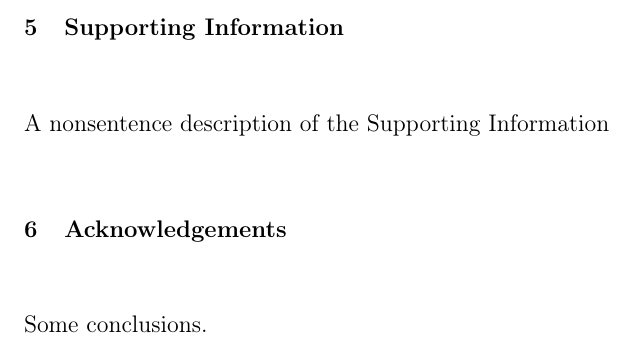
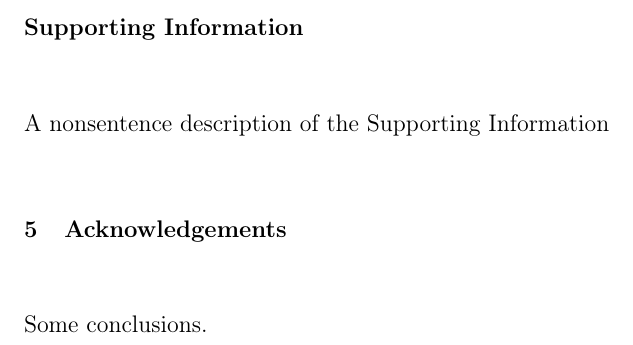
Before and after one commit to rchiechi/BibLaTex-Template, a LaTeX document (manuscript.tex): part of page 3 of 4, cut so that both start at the same text. Compiled offline with pdfLaTeX.

Commit message:
section*

```diff
--- a/manuscript.tex
+++ b/manuscript.tex
@@ -91,7 +91,7 @@ A succinct abstract.
 \section{Experimental}
 \input{experimental}
 
-\section{Supporting Information}
+\section*{Supporting Information}
 A nonsentence description of the Supporting Information
 
 \section{Acknowledgements}
```
